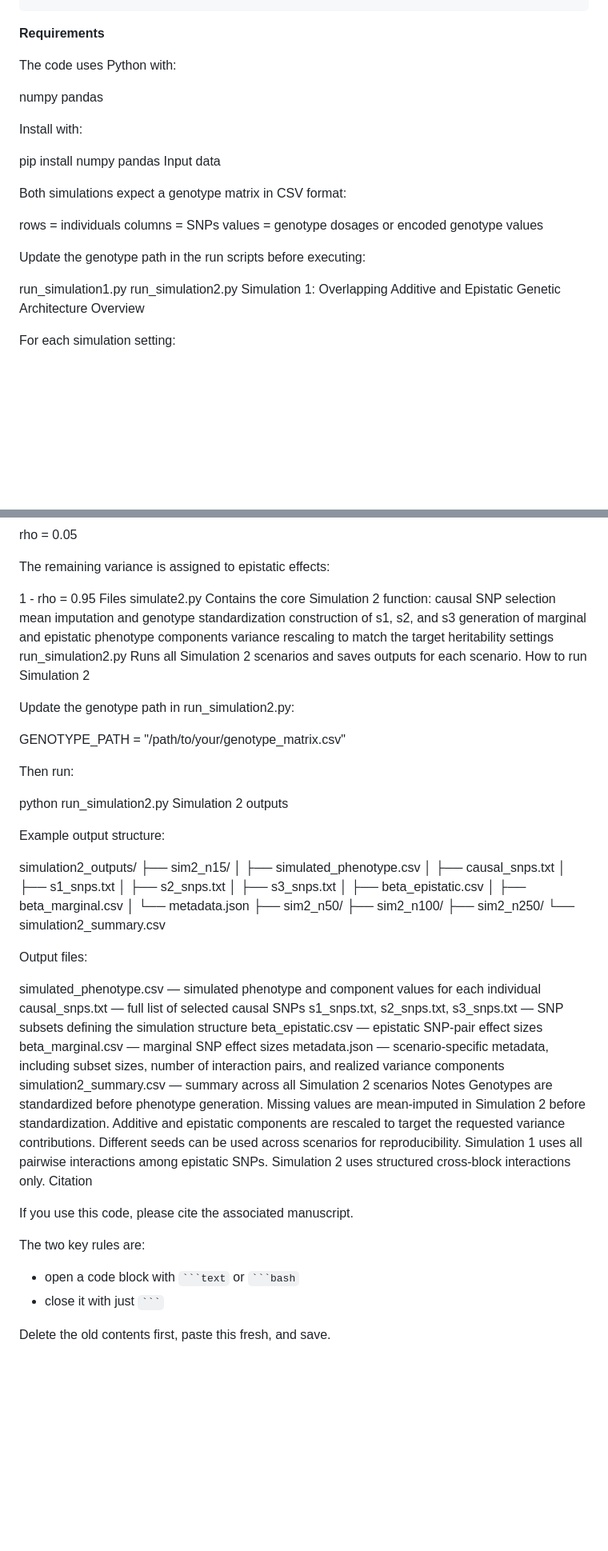
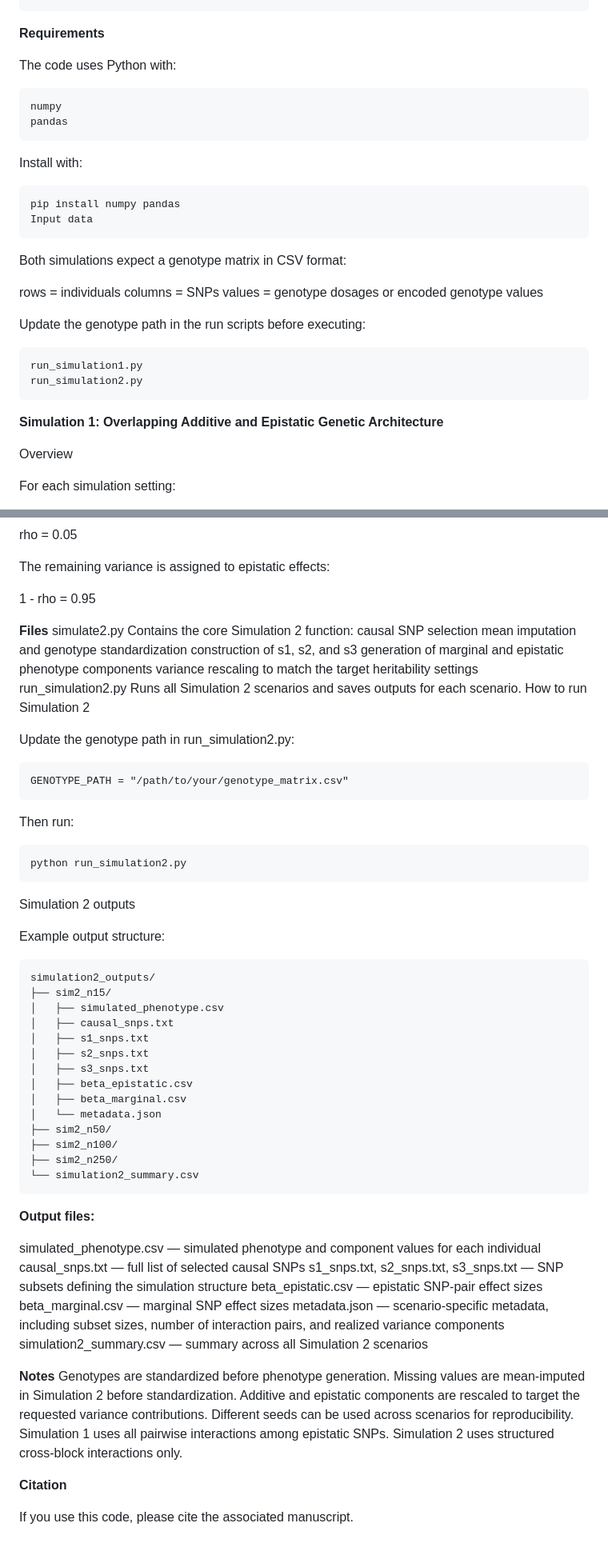
Before and after one commit to Saranya-purdue/epistasis-prioritization-pipeline, a Markdown page: simulation/README.md, 2 parts joined by grey strips. Shown at 80% size. GitHub-like rendering; blank space fills up the shorter version.

````diff
--- a/simulation/README.md
+++ b/simulation/README.md
@@ -19,13 +19,17 @@ simulation/
 
 The code uses Python with:
 
+```text
 numpy
 pandas
+```
 
 Install with:
 
+```text
 pip install numpy pandas
 Input data
+```
 
 Both simulations expect a genotype matrix in CSV format:
 
@@ -34,10 +38,12 @@ columns = SNPs
 values = genotype dosages or encoded genotype values
 
 Update the genotype path in the run scripts before executing:
-
+```text
 run_simulation1.py
 run_simulation2.py
-Simulation 1: Overlapping Additive and Epistatic Genetic Architecture
+```
+**Simulation 1: Overlapping Additive and Epistatic Genetic Architecture**
+
 Overview
 
 For each simulation setting:
@@ -165,7 +175,8 @@ rho = 0.05
 The remaining variance is assigned to epistatic effects:
 
 1 - rho = 0.95
-Files
+
+**Files**
 simulate2.py
 Contains the core Simulation 2 function:
 causal SNP selection
@@ -178,16 +189,17 @@ Runs all Simulation 2 scenarios and saves outputs for each scenario.
 How to run Simulation 2
 
 Update the genotype path in run_simulation2.py:
-
+```text
 GENOTYPE_PATH = "/path/to/your/genotype_matrix.csv"
-
+```
 Then run:
-
+```text
 python run_simulation2.py
+```
 Simulation 2 outputs
 
 Example output structure:
-
+```text
 simulation2_outputs/
 ├── sim2_n15/
 │   ├── simulated_phenotype.csv
@@ -202,8 +214,9 @@ simulation2_outputs/
 ├── sim2_n100/
 ├── sim2_n250/
 └── simulation2_summary.csv
+```
 
-Output files:
+**Output files:**
 
 simulated_phenotype.csv — simulated phenotype and component values for each individual
 causal_snps.txt — full list of selected causal SNPs
@@ -212,20 +225,16 @@ beta_epistatic.csv — epistatic SNP-pair effect sizes
 beta_marginal.csv — marginal SNP effect sizes
 metadata.json — scenario-specific metadata, including subset sizes, number of interaction pairs, and realized variance components
 simulation2_summary.csv — summary across all Simulation 2 scenarios
-Notes
+
+
+**Notes**
 Genotypes are standardized before phenotype generation.
 Missing values are mean-imputed in Simulation 2 before standardization.
 Additive and epistatic components are rescaled to target the requested variance contributions.
 Different seeds can be used across scenarios for reproducibility.
 Simulation 1 uses all pairwise interactions among epistatic SNPs.
 Simulation 2 uses structured cross-block interactions only.
-Citation
+
+**Citation**
 
 If you use this code, please cite the associated manuscript.
-
-
-The two key rules are:
-- open a code block with ` ```text ` or ` ```bash `
-- close it with just ` ``` `
-
-Delete the old contents first, paste this fresh, and save.
````
Also changed, not shown: other parts of simulation/README.md (+12 -8 lines).
